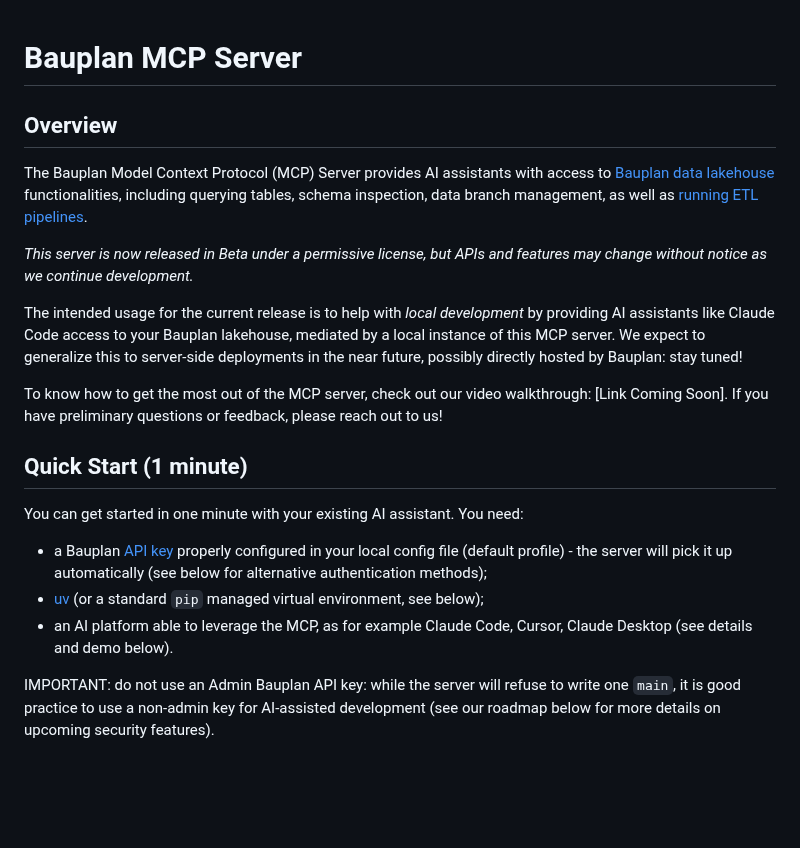
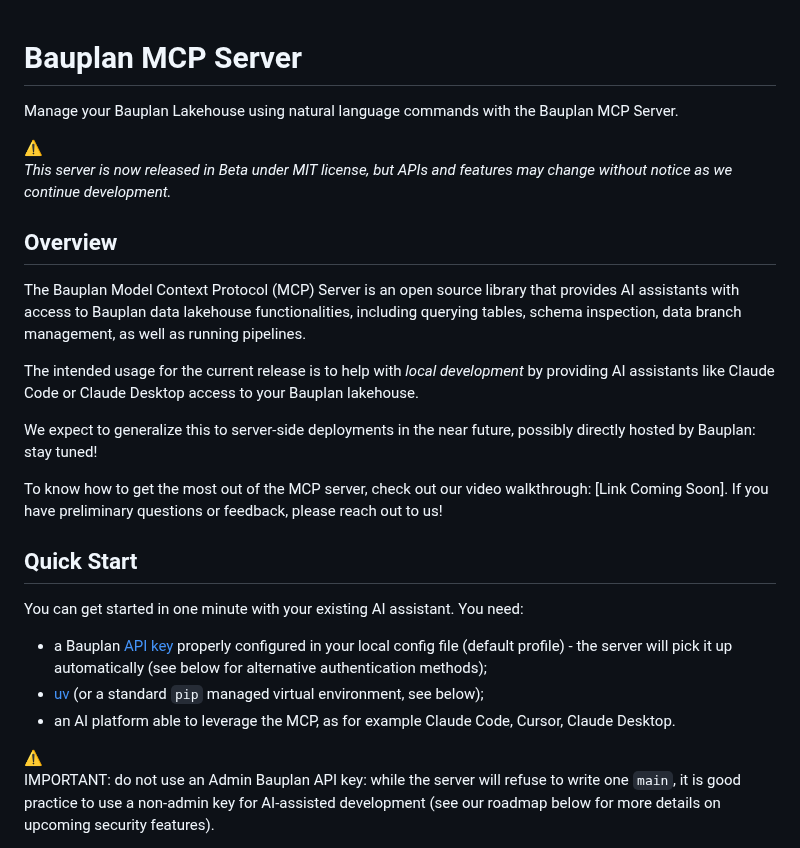
Before and after one commit to BauplanLabs/bauplan-mcp-server, a Markdown page: README.md, the part around one of its changes. Drawn GitHub-style; blank space fills up the shorter version.

```diff
--- a/README.md
+++ b/README.md
@@ -1,21 +1,33 @@
 # Bauplan MCP Server
+
+Manage your Bauplan Lakehouse using natural language commands with the Bauplan MCP Server.
+
+<aside>
+⚠️
+
+*This server is now released in Beta under MIT license, but APIs and features may change without notice as we continue development.*
+
+</aside>
 
 ## Overview
 
-The Bauplan Model Context Protocol (MCP) Server provides AI assistants with access to [Bauplan data lakehouse](https://www.bauplanlabs.com/) functionalities, including querying tables, schema inspection, data branch management, as well as [running ETL pipelines](https://docs.bauplanlabs.com/en/latest/).
+The Bauplan Model Context Protocol (MCP) Server is an open source library that provides AI assistants with access to Bauplan data lakehouse functionalities, including querying tables, schema inspection, data branch management, as well as running pipelines.
 
-*This server is now released in Beta under a permissive license, but APIs and features may change without notice as we continue development.*
+The intended usage for the current release is to help with *local development* by providing AI assistants like Claude Code or Claude Desktop access to your Bauplan lakehouse.
 
-The intended usage for the current release is to help with _local development_ by providing AI assistants like Claude Code access to your Bauplan lakehouse, mediated by a local instance of this MCP server. We expect to generalize this to server-side deployments in the near future, possibly directly hosted by Bauplan: stay tuned!
+We expect to generalize this to server-side deployments in the near future, possibly directly hosted by Bauplan: stay tuned!
 
 To know how to get the most out of the MCP server, check out our video walkthrough: [Link Coming Soon]. If you have preliminary questions or feedback, please reach out to us!
 
-## Quick Start (1 minute)
+## Quick Start
 
 You can get started in one minute with your existing AI assistant. You need:
 
-* a Bauplan [API key](https://app.bauplanlabs.com/sign-up) properly configured in your local config file (default profile) - the server will pick it up automatically (see below for alternative authentication methods);
-* [uv](https://docs.astral.sh/uv/guides/install-python/) (or a standard `pip` managed virtual environment, see below);
-* an AI platform able to leverage the MCP, as for example Claude Code, Cursor, Claude Desktop (see details and demo below).
+- a Bauplan [API key](https://app.bauplanlabs.com/sign-up) properly configured in your local config file (default profile) - the server will pick it up automatically (see below for alternative authentication methods);
+- [uv](https://docs.astral.sh/uv/guides/install-python/) (or a standard `pip` managed virtual environment, see below);
+- an AI platform able to leverage the MCP, as for example Claude Code, Cursor, Claude Desktop.
+
+<aside>
+⚠️
 
 IMPORTANT: do not use an Admin Bauplan API key: while the server will refuse to write one `main`, it is good practice to use a non-admin key for AI-assisted development (see our roadmap below for more details on upcoming security features).
```
Also changed, not shown: other parts of README.md (+37 -26 lines).
